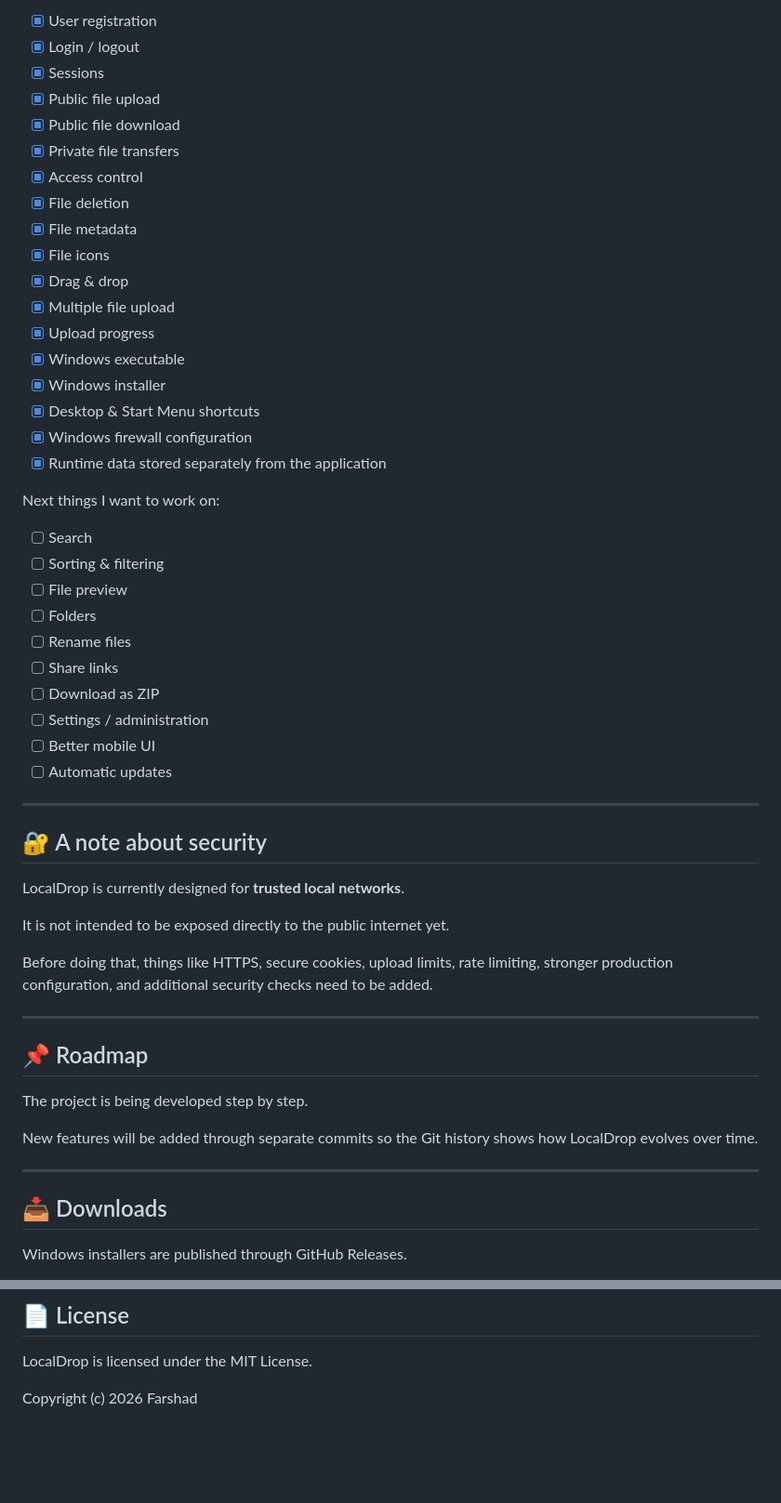
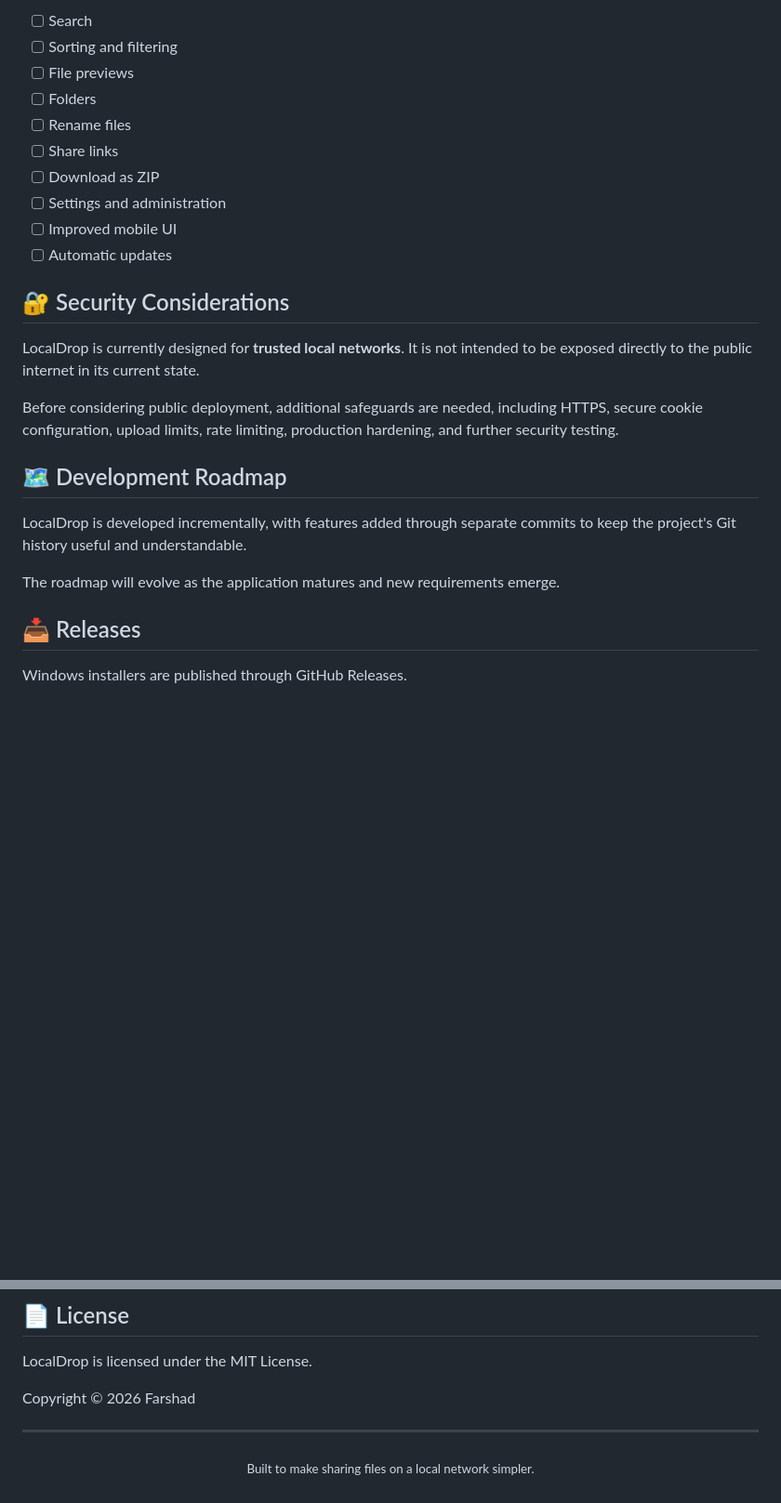
Before and after one commit to feeridev/LocalDrop, a Markdown page: README.md, 2 parts joined by grey strips. Shown at 93% size. GitHub-like rendering; blank space fills up the shorter version.

```diff
--- a/README.md
+++ b/README.md
@@ -218,57 +259,28 @@ Already working:
 
-* [x] User registration
-* [x] Login / logout
-* [x] Sessions
-* [x] Public file upload
-* [x] Public file download
-* [x] Private file transfers
-* [x] Access control
-* [x] File deletion
-* [x] File metadata
-* [x] File icons
-* [x] Drag & drop
-* [x] Multiple file upload
-* [x] Upload progress
-* [x] Windows executable
-* [x] Windows installer
-* [x] Desktop & Start Menu shortcuts
-* [x] Windows firewall configuration
-* [x] Runtime data stored separately from the application
+- [ ] Search
+- [ ] Sorting and filtering
+- [ ] File previews
+- [ ] Folders
+- [ ] Rename files
+- [ ] Share links
+- [ ] Download as ZIP
+- [ ] Settings and administration
+- [ ] Improved mobile UI
+- [ ] Automatic updates
 
-Next things I want to work on:
+## 🔐 Security Considerations
 
-* [ ] Search
-* [ ] Sorting & filtering
-* [ ] File preview
-* [ ] Folders
-* [ ] Rename files
-* [ ] Share links
-* [ ] Download as ZIP
-* [ ] Settings / administration
-* [ ] Better mobile UI
-* [ ] Automatic updates
+LocalDrop is currently designed for **trusted local networks**. It is not intended to be exposed directly to the public internet in its current state.
 
----
+Before considering public deployment, additional safeguards are needed, including HTTPS, secure cookie configuration, upload limits, rate limiting, production hardening, and further security testing.
 
-## 🔐 A note about security
+## 🗺️ Development Roadmap
 
-LocalDrop is currently designed for **trusted local networks**.
+LocalDrop is developed incrementally, with features added through separate commits to keep the project's Git history useful and understandable.
 
-It is not intended to be exposed directly to the public internet yet.
+The roadmap will evolve as the application matures and new requirements emerge.
 
-Before doing that, things like HTTPS, secure cookies, upload limits, rate limiting, stronger production configuration, and additional security checks need to be added.
-
----
-
-## 📌 Roadmap
-
-The project is being developed step by step.
-
-New features will be added through separate commits so the Git history shows how LocalDrop evolves over time.
-
----
-
-## 📥 Downloads
+## 📥 Releases
 
 Windows installers are published through GitHub Releases.
 
@@ -280,4 +294,10 @@ Windows installers are published through GitHub Releases.
 
 LocalDrop is licensed under the MIT License.
 
-Copyright (c) 2026 Farshad
+Copyright © 2026 Farshad
+
+---
+
+<p align="center">
+  <sub>Built to make sharing files on a local network simpler.</sub>
+</p>
```
Also changed, not shown: other parts of README.md (+127 -84 lines).
